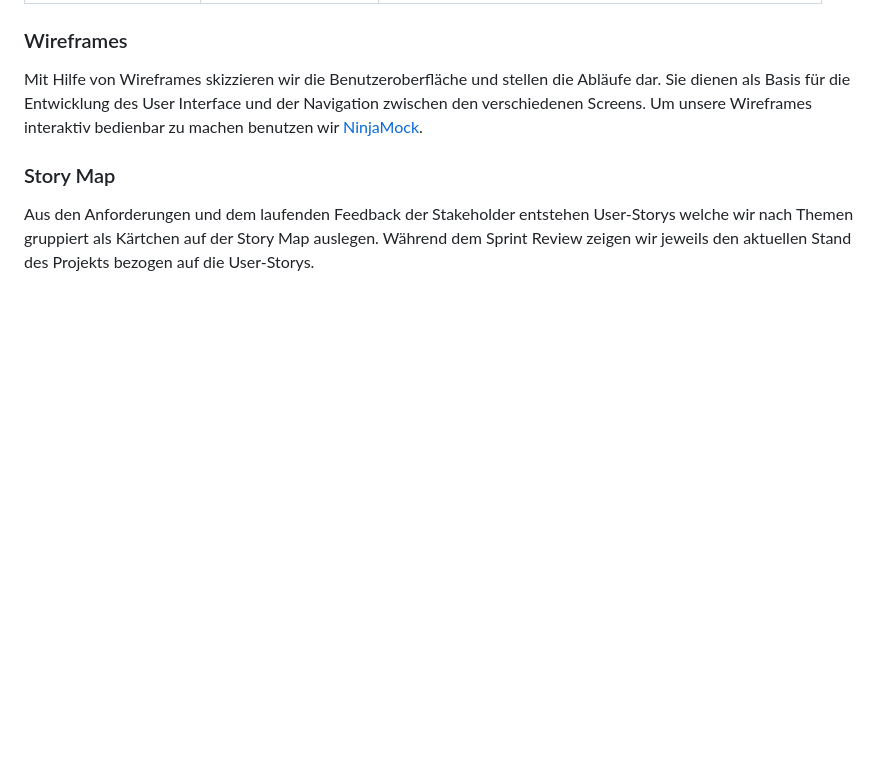
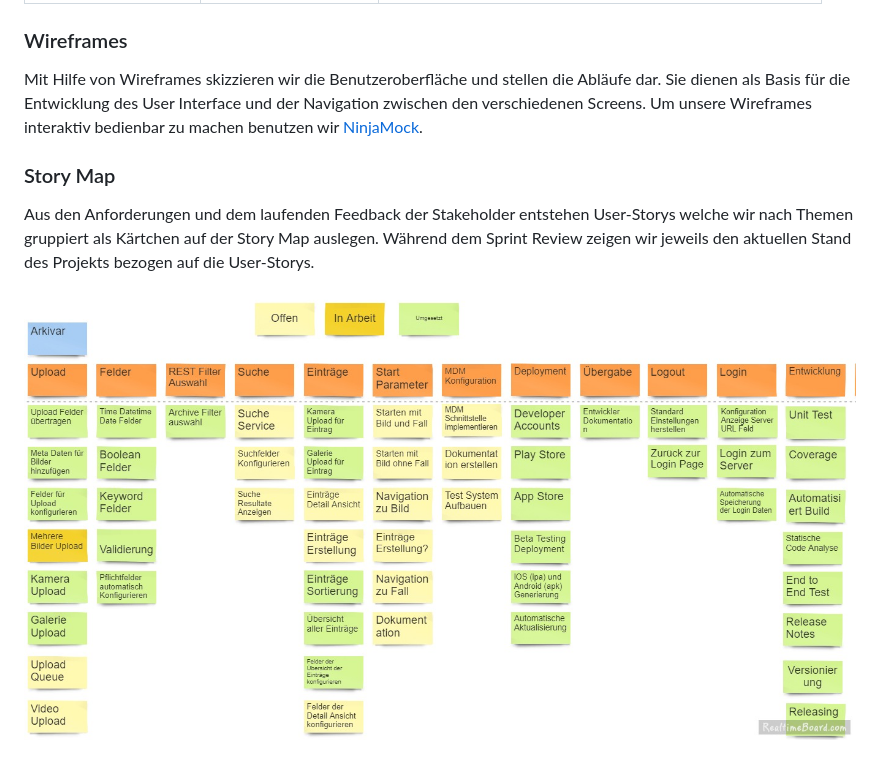
Before and after one commit to IMSmobile/app, a Markdown page: docs/projektplan.md, the part around the change. Rendered like a GitHub page; pictures changed too: docs/images/storymap-example.jpg (added); blank space fills up the shorter version.

Commit message:
docs: add story map example image

```diff
--- a/docs/projektplan.md
+++ b/docs/projektplan.md
@@ -495,3 +495,5 @@ Mit Hilfe von Wireframes skizzieren wir die Benutzeroberfläche und stellen die
 
 ### Story Map
 Aus den Anforderungen und dem laufenden Feedback der Stakeholder entstehen User-Storys welche wir nach Themen gruppiert als Kärtchen auf der Story Map auslegen. Während dem Sprint Review zeigen wir jeweils den aktuellen Stand des Projekts bezogen auf die User-Storys.
+
+![Story Map](images/storymap-example.jpg)
```
